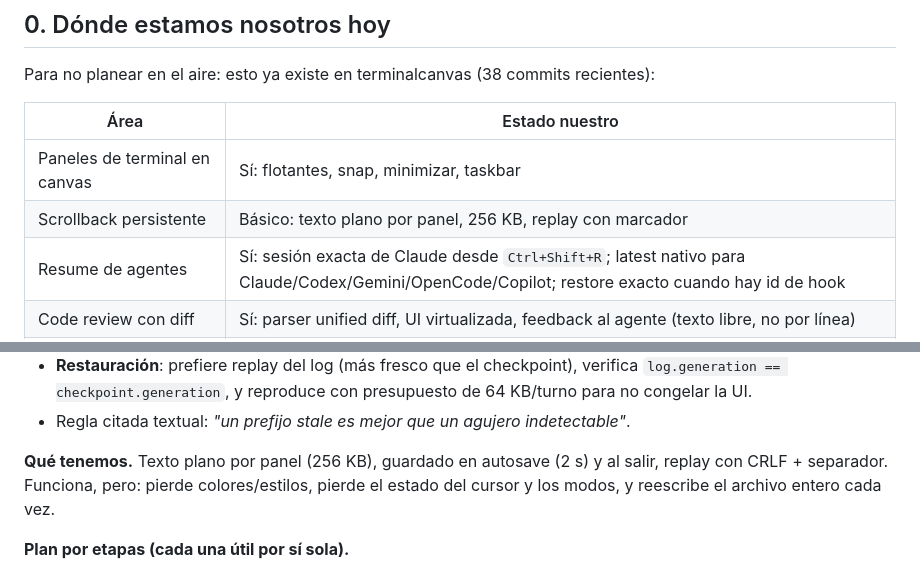
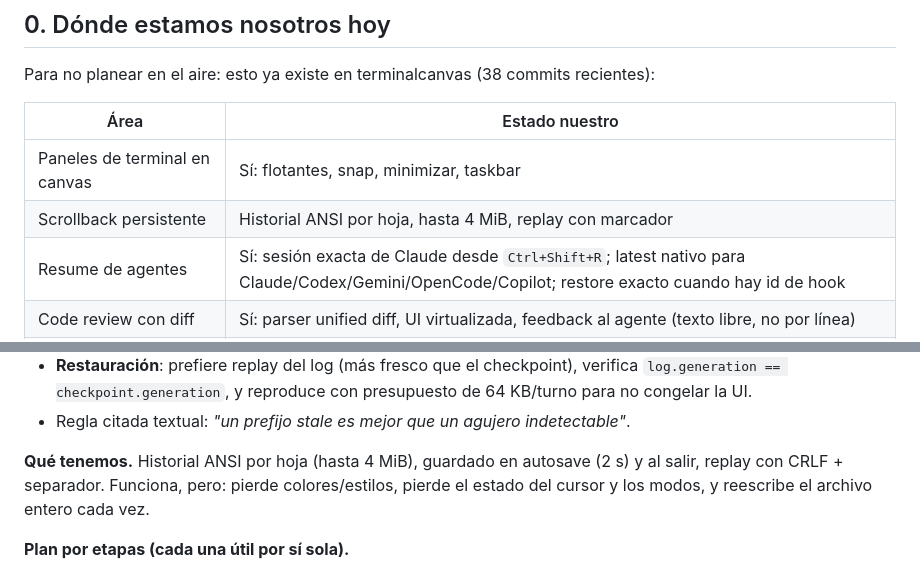
Before and after one commit to MauroProto/terminal-canvas, a Markdown page: docs/PLAN-MAESTRO.md, 2 parts joined by grey strips. Drawn GitHub-style.

```diff
--- a/docs/PLAN-MAESTRO.md
+++ b/docs/PLAN-MAESTRO.md
@@ -40,7 +40,7 @@ Para no planear en el aire: esto ya existe en terminalcanvas (38 commits recient
 | Área | Estado nuestro |
 |---|---|
 | Paneles de terminal en canvas | Sí: flotantes, snap, minimizar, taskbar |
-| Scrollback persistente | Básico: texto plano por panel, 256 KB, replay con marcador |
+| Scrollback persistente | Historial ANSI por hoja, hasta 4 MiB, replay con marcador |
 | Resume de agentes | Sí: sesión exacta de Claude desde `Ctrl+Shift+R`; latest nativo para Claude/Codex/Gemini/OpenCode/Copilot; restore exacto cuando hay id de hook |
 | Code review con diff | Sí: parser unified diff, UI virtualizada, feedback al agente (texto libre, no por línea) |
 | Worktrees | Crear/listar/borrar (borrado en worker) |
@@ -123,7 +123,7 @@ renderizamos nativo con wgpu, y ya hicimos el run-batching de glifos.
   presupuesto de 64 KB/turno para no congelar la UI.
 - Regla citada textual: *"un prefijo stale es mejor que un agujero indetectable"*.
 
-**Qué tenemos.** Texto plano por panel (256 KB), guardado en autosave (2 s) y
+**Qué tenemos.** Historial ANSI por hoja (hasta 4 MiB), guardado en autosave (2 s) y
 al salir, replay con CRLF + separador. Funciona, pero: pierde colores/estilos,
 pierde el estado del cursor y los modos, y reescribe el archivo entero cada vez.
 
```
Also changed, not shown: docs/PERSISTENCE-EXPORT-RECOVERY.md (+6 -0 lines).
